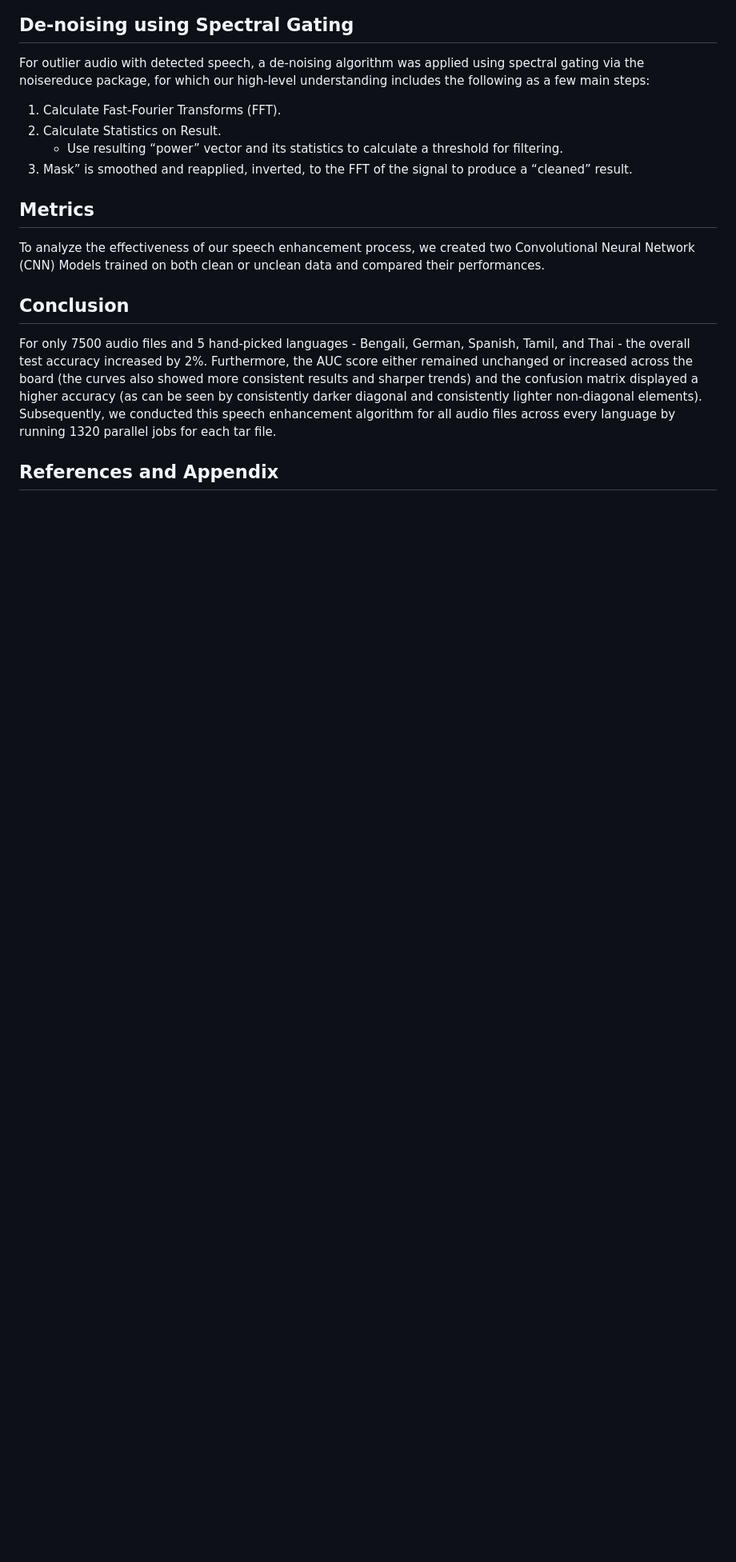
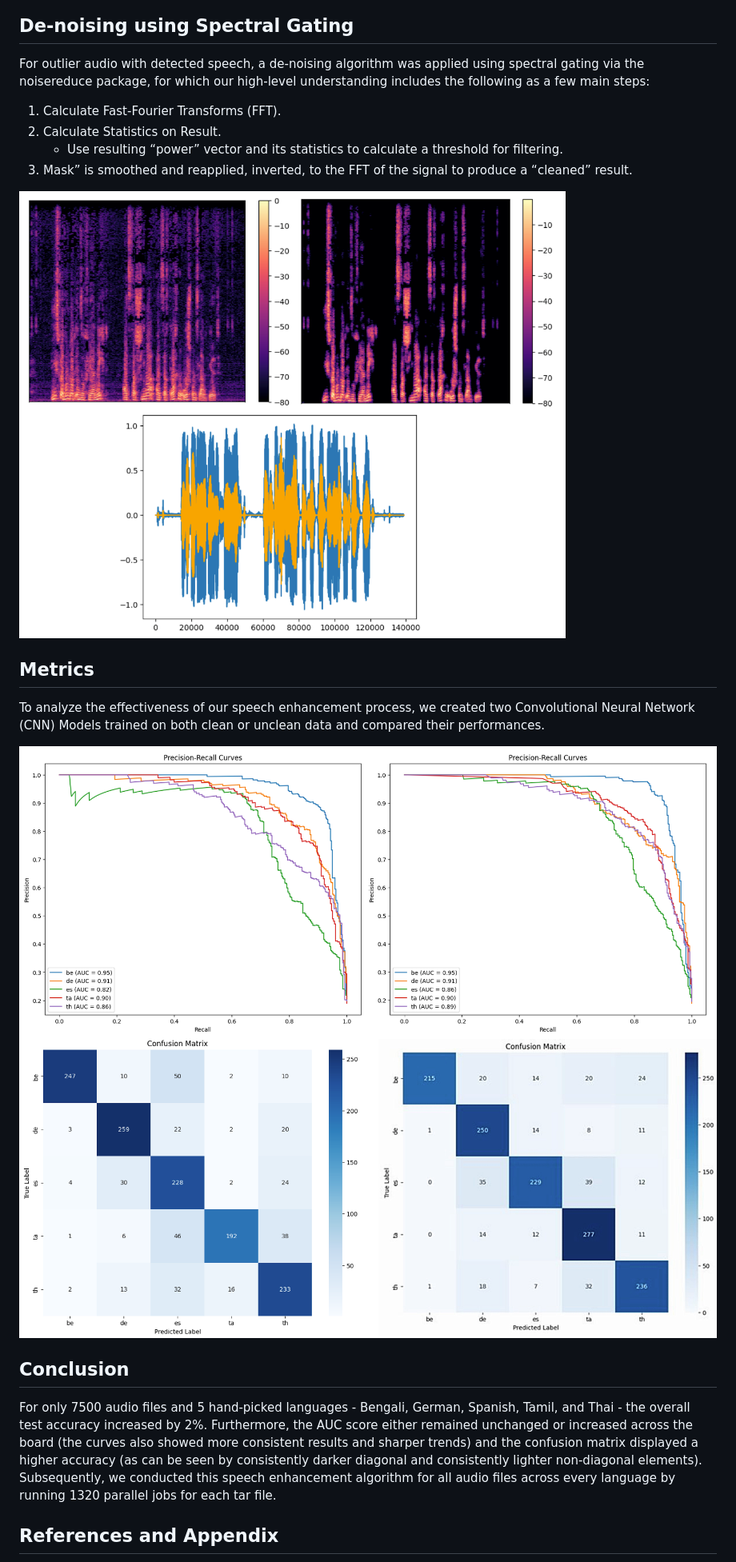
Before and after one commit to Stochastic1017/Speech-Enhancement_De-Noising, a Markdown page: README.md, the part around one of its changes. Shown at 80% size. GitHub-like rendering; blank space fills up the shorter version.

```diff
--- a/README.md
+++ b/README.md
@@ -35,9 +43,14 @@ For outlier audio with detected speech, a de-noising algorithm was applied using
    * Use resulting “power” vector and its statistics to calculate a threshold for filtering.
 3. Mask” is smoothed and reapplied, inverted, to the FFT of the signal to produce a “cleaned” result.
 
+<img src="https://github.com/Stochastic1017/Speech-Enhancement_De-Noising/blob/main/images/denoising.png" width="900" height="600">
+
 ## Metrics
 
 To analyze the effectiveness of our speech enhancement process, we created two Convolutional Neural Network (CNN) Models trained on both clean or unclean data and compared their performances.
+
+<img src="https://github.com/Stochastic1017/Speech-Enhancement_De-Noising/blob/main/images/auc_recall.png" width="900" height="500">
+<img src="https://github.com/Stochastic1017/Speech-Enhancement_De-Noising/blob/main/images/confusion.png" width="900" height="500">
 
 ## Conclusion
 
```
Also changed, not shown: other parts of README.md (+8 -0 lines).
